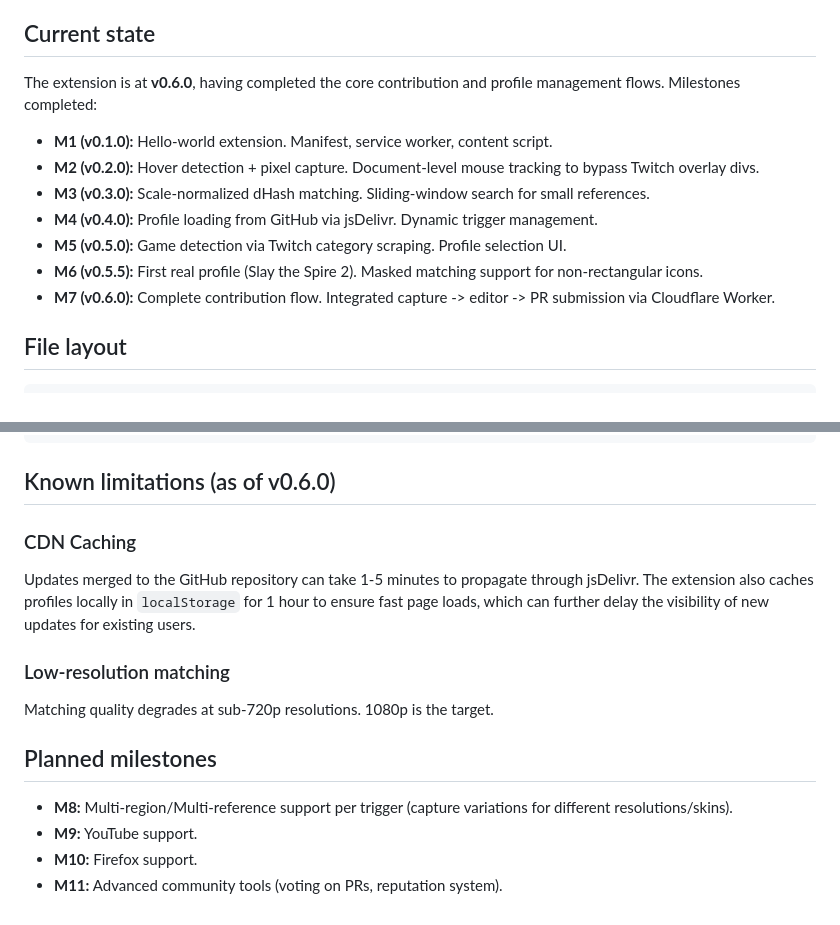
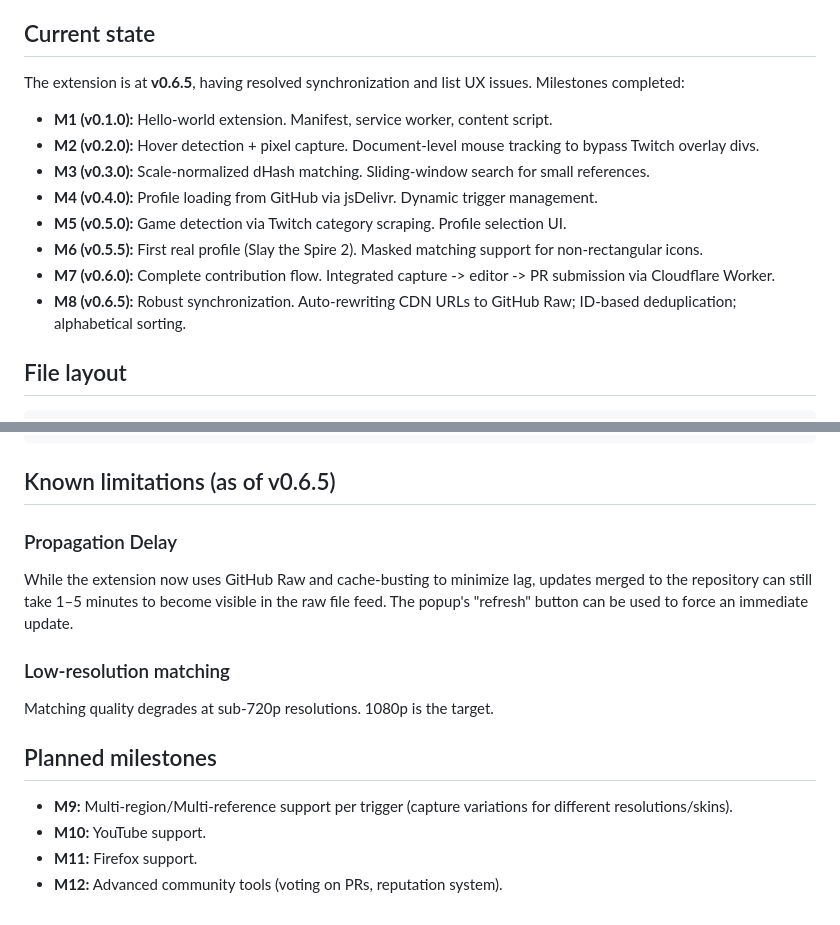
Before and after one commit to frothydv/streamGenie, a Markdown page: AGENTS.md, 2 parts joined by grey strips. Rendered like a GitHub page.

Commit message:
docs: update project state and known limitations for v0.6.5

````diff
--- a/AGENTS.md
+++ b/AGENTS.md
@@ -44,7 +44,7 @@ Manifest V3 Chrome extension. YouTube support planned for milestone 5 (same code
 
 ## Current state
 
-The extension is at **v0.6.0**, having completed the core contribution and profile management flows. Milestones completed:
+The extension is at **v0.6.5**, having resolved synchronization and list UX issues. Milestones completed:
 
 - **M1 (v0.1.0):** Hello-world extension. Manifest, service worker, content script.
 - **M2 (v0.2.0):** Hover detection + pixel capture. Document-level mouse tracking to bypass Twitch overlay divs.
@@ -53,6 +53,7 @@ The extension is at **v0.6.0**, having completed the core contribution and profi
 - **M5 (v0.5.0):** Game detection via Twitch category scraping. Profile selection UI.
 - **M6 (v0.5.5):** First real profile (Slay the Spire 2). Masked matching support for non-rectangular icons.
 - **M7 (v0.6.0):** Complete contribution flow. Integrated capture -> editor -> PR submission via Cloudflare Worker.
+- **M8 (v0.6.5):** Robust synchronization. Auto-rewriting CDN URLs to GitHub Raw; ID-based deduplication; alphabetical sorting.
 
 ## File layout
 
@@ -70,17 +71,17 @@ tests/
   integration/          # Data flow and worker integration tests
 ```
 
-## Known limitations (as of v0.6.0)
+## Known limitations (as of v0.6.5)
 
-### CDN Caching
-Updates merged to the GitHub repository can take 1-5 minutes to propagate through jsDelivr. The extension also caches profiles locally in `localStorage` for 1 hour to ensure fast page loads, which can further delay the visibility of new updates for existing users.
+### Propagation Delay
+While the extension now uses GitHub Raw and cache-busting to minimize lag, updates merged to the repository can still take 1–5 minutes to become visible in the raw file feed. The popup's "refresh" button can be used to force an immediate update.
 
 ### Low-resolution matching
 Matching quality degrades at sub-720p resolutions. 1080p is the target.
 
 ## Planned milestones
 
-- **M8:** Multi-region/Multi-reference support per trigger (capture variations for different resolutions/skins).
-- **M9:** YouTube support.
-- **M10:** Firefox support.
-- **M11:** Advanced community tools (voting on PRs, reputation system).
+- **M9:** Multi-region/Multi-reference support per trigger (capture variations for different resolutions/skins).
+- **M10:** YouTube support.
+- **M11:** Firefox support.
+- **M12:** Advanced community tools (voting on PRs, reputation system).
````
Also changed, not shown: README.md (+1 -1 lines).
